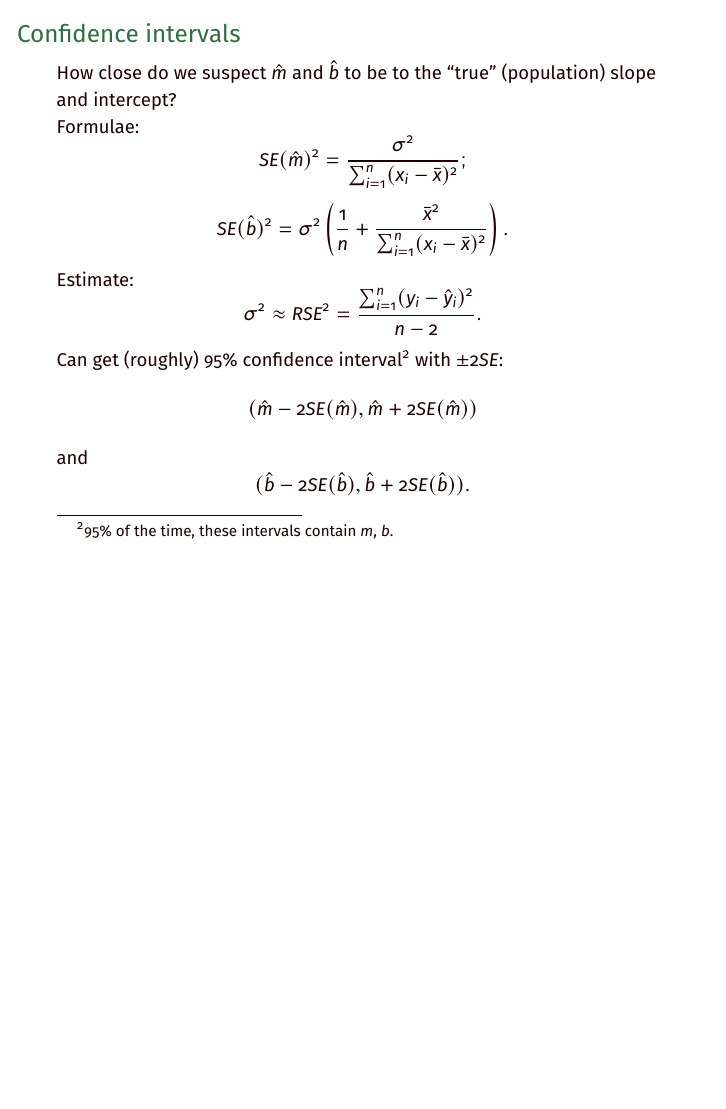
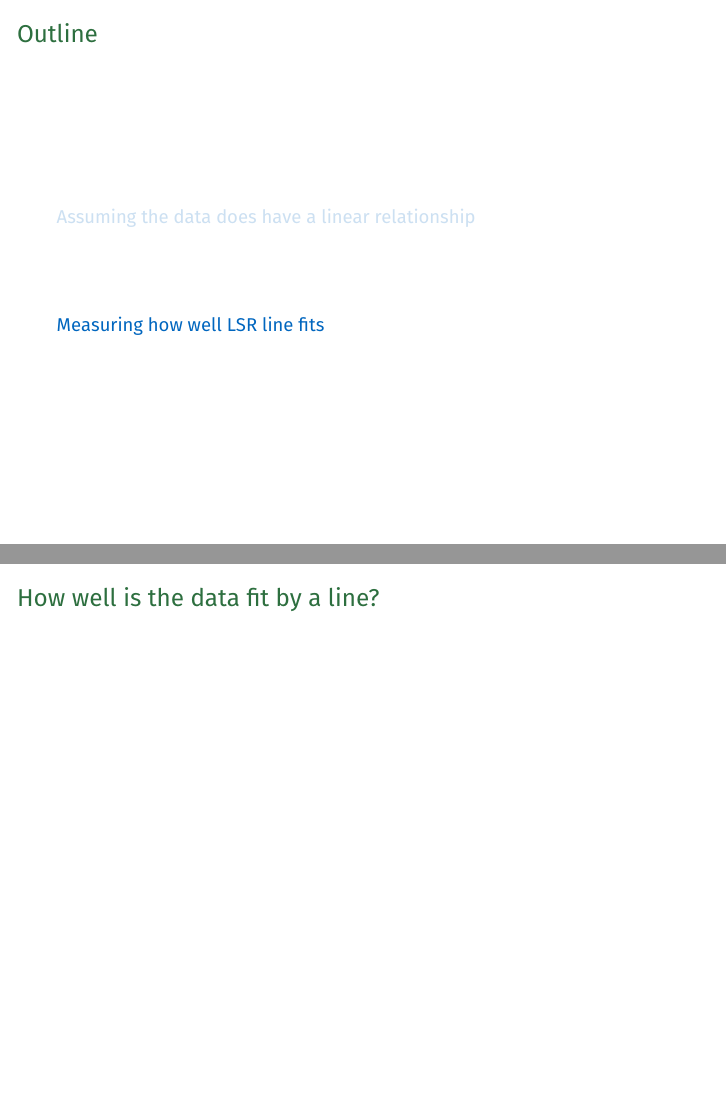
Before and after one commit to cornwell/math371-S25, LaTeX slides (Lectures/Lecture05/source/lecture05.tex): page 19 of 19 before the commit and pages 20 and 21 of 21 after it, the two joined at a grey line, the shorter picture padded with empty space. Compiled offline with pdfLaTeX.

Commit message:
just keep things in sync

```diff
--- a/Lectures/Lecture05/source/lecture05.tex
+++ b/Lectures/Lecture05/source/lecture05.tex
@@ -278,4 +278,10 @@ $\sigma$ is unknown, but can estimate it with \textbf{residual standard error}:
 
 \end{frame}
 
+\section{Measuring how well LSR line fits}
+%%%%
+\begin{frame}
+    \frametitle{How well is the data fit by a line?}
+\end{frame}
+
 \end{document}
```
